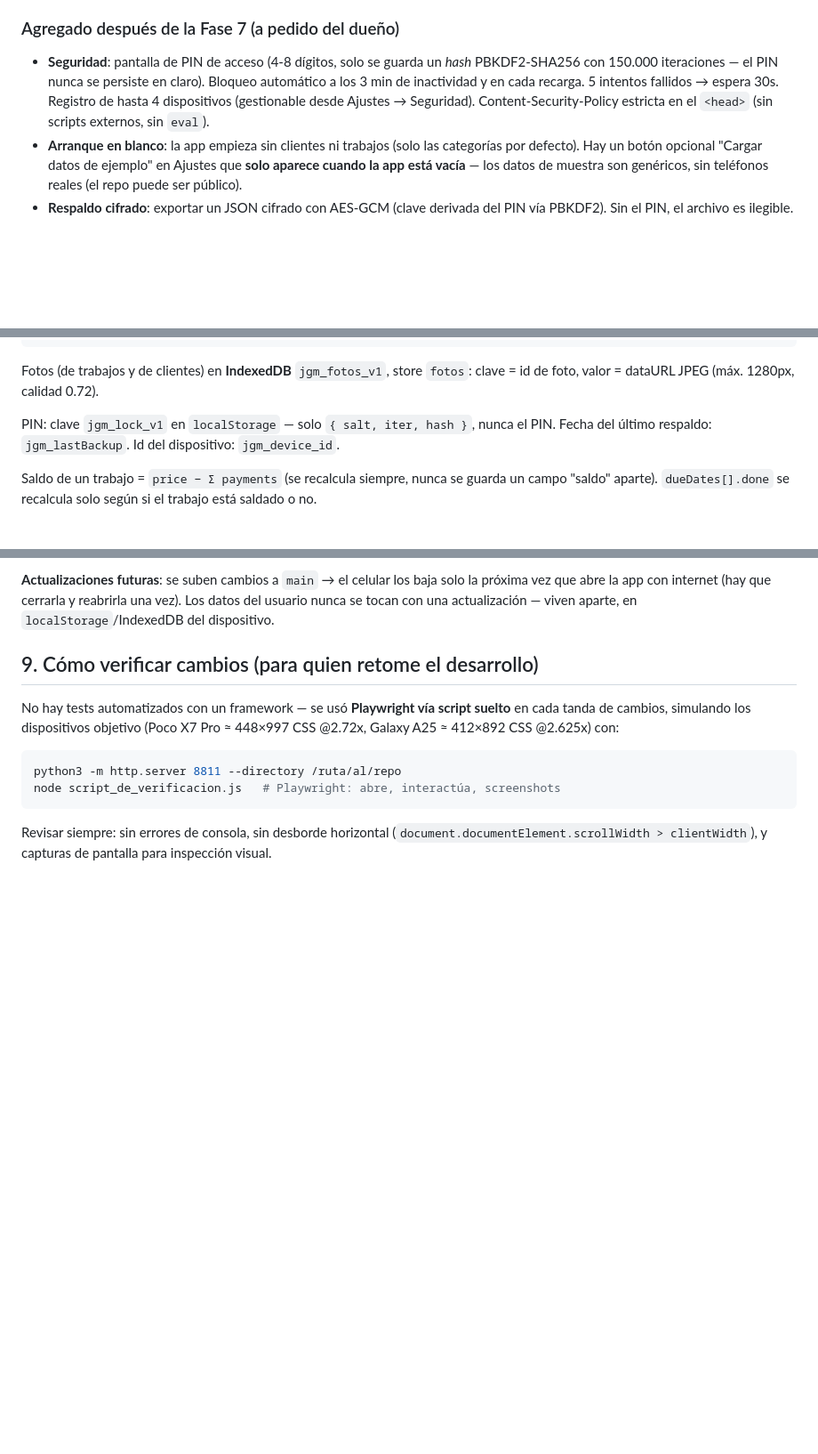
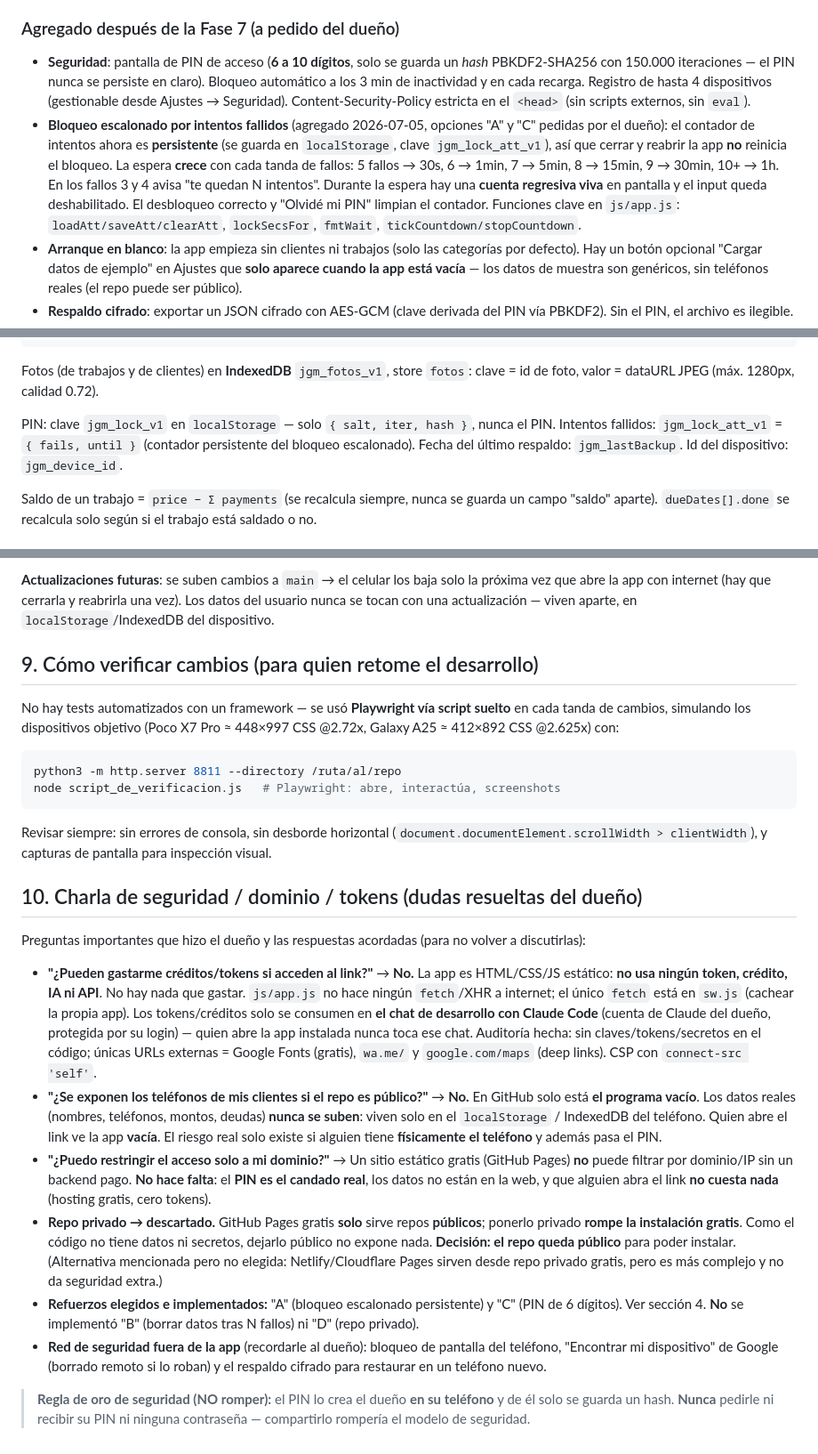
Before and after one commit to Jota-Nexvo/JGM-SERVICIOS-Gestor-, a Markdown page: CONTEXTO-PROYECTO.md, 3 parts joined by grey strips. Shown at 89% size. Drawn GitHub-style; blank space fills up the shorter version.

Commit message:
Contexto: actualizar respaldo con PIN 6-10, bloqueo escalonado y charla de seguridad
- Documenta el PIN de 6 a 10 dígitos y el bloqueo escalonado persistente
  por intentos fallidos (clave jgm_lock_att_v1, funciones clave).
- Agrega sección 10: dudas de seguridad resueltas (tokens/créditos,
  exposición de datos, dominio, repo público vs privado) y la regla de oro
  de no compartir el PIN.

Co-Authored-By: Claude Opus 4.8 <noreply@anthropic.com>
Claude-Session: https://claude.ai/code/session_01AeAc6Nnyv8gmyucPPsETFv

```diff
--- a/CONTEXTO-PROYECTO.md
+++ b/CONTEXTO-PROYECTO.md
@@ -79,12 +83,22 @@ Fases del plan original (todas hechas):
 
 ### Agregado después de la Fase 7 (a pedido del dueño)
 
-- **Seguridad**: pantalla de PIN de acceso (4-8 dígitos, solo se guarda un
-  *hash* PBKDF2-SHA256 con 150.000 iteraciones — el PIN nunca se persiste en
+- **Seguridad**: pantalla de PIN de acceso (**6 a 10 dígitos**, solo se guarda
+  un *hash* PBKDF2-SHA256 con 150.000 iteraciones — el PIN nunca se persiste en
   claro). Bloqueo automático a los 3 min de inactividad y en cada recarga.
-  5 intentos fallidos → espera 30s. Registro de hasta 4 dispositivos
-  (gestionable desde Ajustes → Seguridad). Content-Security-Policy estricta
-  en el `<head>` (sin scripts externos, sin `eval`).
+  Registro de hasta 4 dispositivos (gestionable desde Ajustes → Seguridad).
+  Content-Security-Policy estricta en el `<head>` (sin scripts externos, sin
+  `eval`).
+- **Bloqueo escalonado por intentos fallidos** (agregado 2026-07-05, opciones
+  "A" y "C" pedidas por el dueño): el contador de intentos ahora es
+  **persistente** (se guarda en `localStorage`, clave `jgm_lock_att_v1`), así
+  que cerrar y reabrir la app **no** reinicia el bloqueo. La espera **crece**
+  con cada tanda de fallos: 5 fallos → 30s, 6 → 1min, 7 → 5min, 8 → 15min,
+  9 → 30min, 10+ → 1h. En los fallos 3 y 4 avisa "te quedan N intentos". Durante
+  la espera hay una **cuenta regresiva viva** en pantalla y el input queda
+  deshabilitado. El desbloqueo correcto y "Olvidé mi PIN" limpian el contador.
+  Funciones clave en `js/app.js`: `loadAtt/saveAtt/clearAtt`, `lockSecsFor`,
+  `fmtWait`, `tickCountdown/stopCountdown`.
 - **Arranque en blanco**: la app empieza sin clientes ni trabajos (solo las
   categorías por defecto). Hay un botón opcional "Cargar datos de ejemplo"
   en Ajustes que **solo aparece cuando la app está vacía** — los datos de
@@ -144,8 +158,9 @@ Fotos (de trabajos y de clientes) en **IndexedDB** `jgm_fotos_v1`, store
 0.72).
 
 PIN: clave `jgm_lock_v1` en `localStorage` — solo `{ salt, iter, hash }`,
-nunca el PIN. Fecha del último respaldo: `jgm_lastBackup`. Id del
-dispositivo: `jgm_device_id`.
+nunca el PIN. Intentos fallidos: `jgm_lock_att_v1` = `{ fails, until }`
+(contador persistente del bloqueo escalonado). Fecha del último respaldo:
+`jgm_lastBackup`. Id del dispositivo: `jgm_device_id`.
 
 Saldo de un trabajo = `price − Σ payments` (se recalcula siempre, nunca se
 guarda un campo "saldo" aparte). `dueDates[].done` se recalcula solo según
@@ -222,3 +237,45 @@ node script_de_verificacion.js   # Playwright: abre, interactúa, screenshots
 Revisar siempre: sin errores de consola, sin desborde horizontal
 (`document.documentElement.scrollWidth > clientWidth`), y capturas de
 pantalla para inspección visual.
+
+## 10. Charla de seguridad / dominio / tokens (dudas resueltas del dueño)
+
+Preguntas importantes que hizo el dueño y las respuestas acordadas (para no
+volver a discutirlas):
+
+- **"¿Pueden gastarme créditos/tokens si acceden al link?"** → **No.** La app
+  es HTML/CSS/JS estático: **no usa ningún token, crédito, IA ni API**. No hay
+  nada que gastar. `js/app.js` no hace ningún `fetch`/XHR a internet; el único
+  `fetch` está en `sw.js` (cachear la propia app). Los tokens/créditos solo se
+  consumen en **el chat de desarrollo con Claude Code** (cuenta de Claude del
+  dueño, protegida por su login) — quien abre la app instalada nunca toca ese
+  chat. Auditoría hecha: sin claves/tokens/secretos en el código; únicas URLs
+  externas = Google Fonts (gratis), `wa.me/` y `google.com/maps` (deep links).
+  CSP con `connect-src 'self'`.
+- **"¿Se exponen los teléfonos de mis clientes si el repo es público?"** →
+  **No.** En GitHub solo está **el programa vacío**. Los datos reales (nombres,
+  teléfonos, montos, deudas) **nunca se suben**: viven solo en el `localStorage`
+  / IndexedDB del teléfono. Quien abre el link ve la app **vacía**. El riesgo
+  real solo existe si alguien tiene **físicamente el teléfono** y además pasa el
+  PIN.
+- **"¿Puedo restringir el acceso solo a mi dominio?"** → Un sitio estático
+  gratis (GitHub Pages) **no** puede filtrar por dominio/IP sin un backend
+  pago. **No hace falta**: el **PIN es el candado real**, los datos no están en
+  la web, y que alguien abra el link **no cuesta nada** (hosting gratis, cero
+  tokens).
+- **Repo privado → descartado.** GitHub Pages gratis **solo** sirve repos
+  **públicos**; ponerlo privado **rompe la instalación gratis**. Como el código
+  no tiene datos ni secretos, dejarlo público no expone nada. **Decisión: el
+  repo queda público** para poder instalar. (Alternativa mencionada pero no
+  elegida: Netlify/Cloudflare Pages sirven desde repo privado gratis, pero es
+  más complejo y no da seguridad extra.)
+- **Refuerzos elegidos e implementados:** "A" (bloqueo escalonado persistente)
+  y "C" (PIN de 6 dígitos). Ver sección 4. **No** se implementó "B" (borrar
+  datos tras N fallos) ni "D" (repo privado).
+- **Red de seguridad fuera de la app** (recordarle al dueño): bloqueo de
+  pantalla del teléfono, "Encontrar mi dispositivo" de Google (borrado remoto
+  si lo roban) y el respaldo cifrado para restaurar en un teléfono nuevo.
+
+> **Regla de oro de seguridad (NO romper):** el PIN lo crea el dueño **en su
+> teléfono** y de él solo se guarda un hash. **Nunca** pedirle ni recibir su PIN
+> ni ninguna contraseña — compartirlo rompería el modelo de seguridad.
```
Also changed, not shown: other parts of CONTEXTO-PROYECTO.md (+4 -0 lines).
